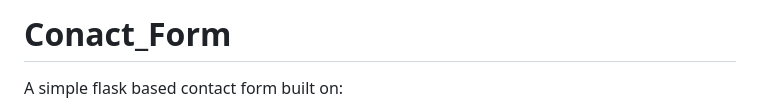
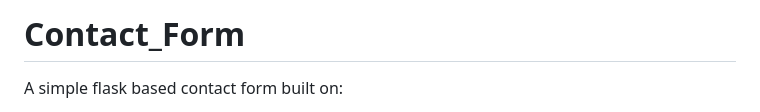
Before and after one commit to mshafer1/contact_form, a Markdown page: README.md, the part around the change. Rendered like a GitHub page.

Commit message:
Fix typo in project name from 'Conact_Form' to 'Contact_Form'

```diff
--- a/README.md
+++ b/README.md
@@ -1,4 +1,4 @@
-# Conact_Form
+# Contact_Form
 
 A simple flask based contact form built on:
 - [Flask](https://pypi.org/project/Flask/) (for the routing and form handling)
```
